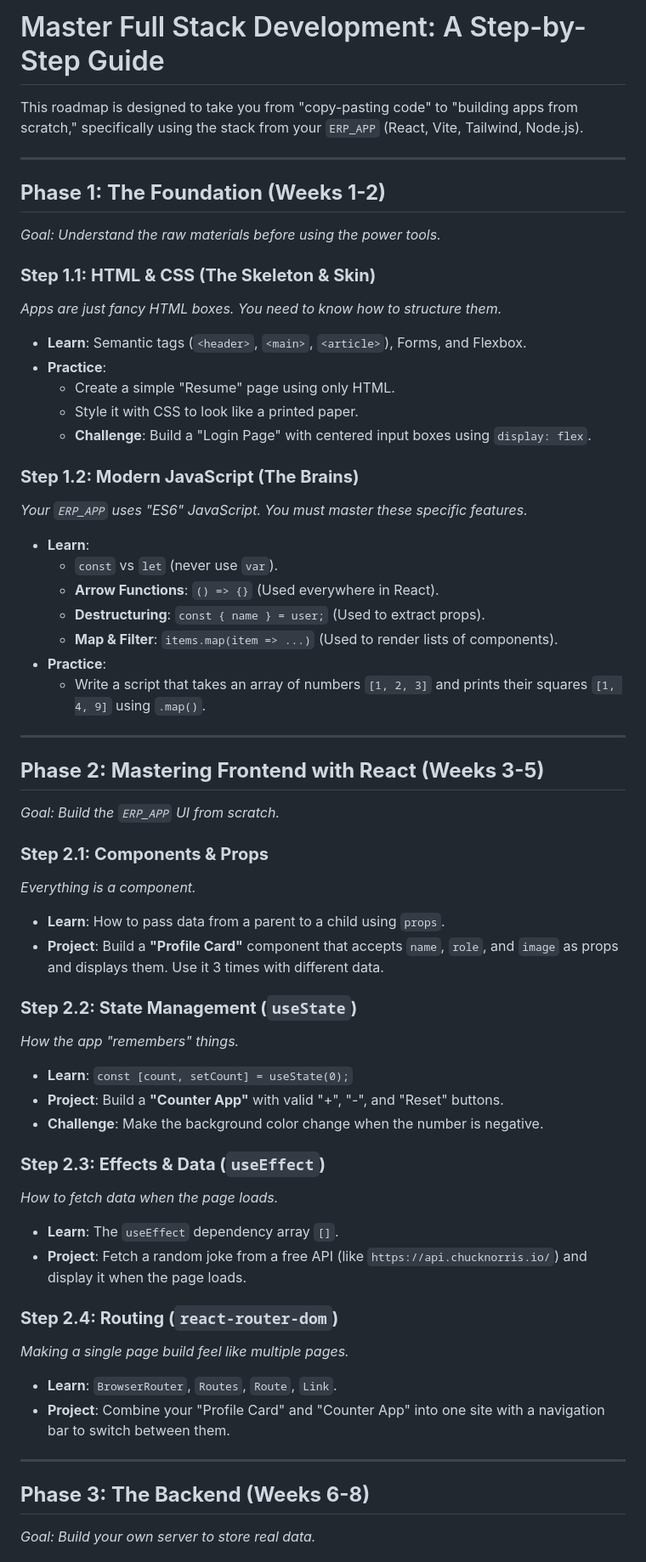
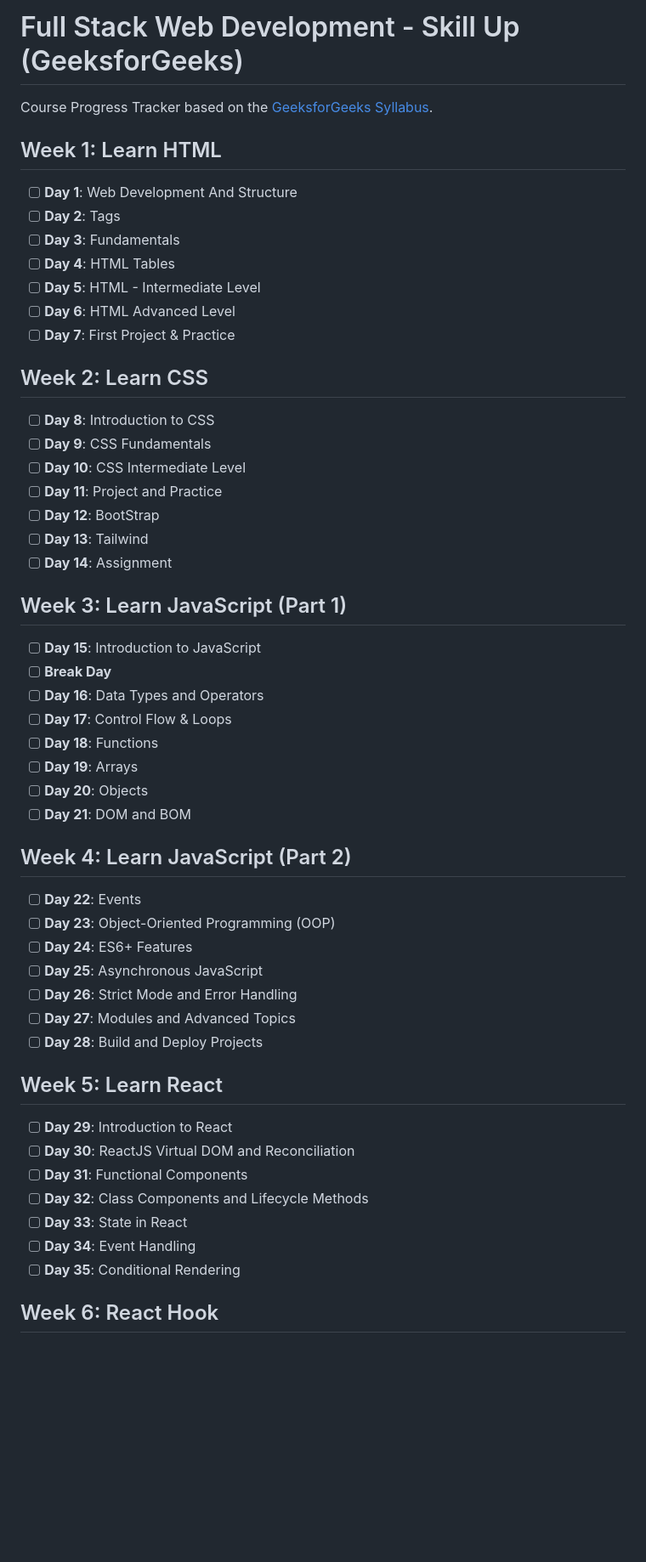
Before and after one commit to Gowtham-314/Daily_Web_Development, a Markdown page: README.md, the part around one of its changes. Shown at 85% size. Drawn GitHub-style; blank space fills up the shorter version.

```diff
--- a/README.md
+++ b/README.md
@@ -1,57 +1,57 @@
-# Master Full Stack Development: A Step-by-Step Guide
-This roadmap is designed to take you from "copy-pasting code" to "building apps from scratch," specifically using the stack from your `ERP_APP` (React, Vite, Tailwind, Node.js).
+# Full Stack Web Development - Skill Up (GeeksforGeeks)
 
----
+Course Progress Tracker based on the [GeeksforGeeks Syllabus](https://www.geeksforgeeks.org/batch/skill-up-full-stack-web-development?tab=Chapters).
 
-## **Phase 1: The Foundation (Weeks 1-2)**
-*Goal: Understand the raw materials before using the power tools.*
+## Week 1: Learn HTML
 
-### **Step 1.1: HTML & CSS (The Skeleton & Skin)**
-*Apps are just fancy HTML boxes. You need to know how to structure them.*
-*   **Learn**: Semantic tags (`<header>`, `<main>`, `<article>`), Forms, and Flexbox.
-*   **Practice**:
-    *   Create a simple "Resume" page using only HTML.
-    *   Style it with CSS to look like a printed paper.
-    *   **Challenge**: Build a "Login Page" with centered input boxes using `display: flex`.
+- [ ] **Day 1**: Web Development And Structure
+- [ ] **Day 2**: Tags
+- [ ] **Day 3**: Fundamentals
+- [ ] **Day 4**: HTML Tables
+- [ ] **Day 5**: HTML - Intermediate Level
+- [ ] **Day 6**: HTML Advanced Level
+- [ ] **Day 7**: First Project & Practice
 
-### **Step 1.2: Modern JavaScript (The Brains)**
-*Your `ERP_APP` uses "ES6" JavaScript. You must master these specific features.*
-*   **Learn**:
-    *   `const` vs `let` (never use `var`).
-    *   **Arrow Functions**: `() => {}` (Used everywhere in React).
-    *   **Destructuring**: `const { name } = user;` (Used to extract props).
-    *   **Map & Filter**: `items.map(item => ...)` (Used to render lists of components).
-*   **Practice**:
-    *   Write a script that takes an array of numbers `[1, 2, 3]` and prints their squares `[1, 4, 9]` using `.map()`.
+## Week 2: Learn CSS
 
----
+- [ ] **Day 8**: Introduction to CSS
+- [ ] **Day 9**: CSS Fundamentals
+- [ ] **Day 10**: CSS Intermediate Level
+- [ ] **Day 11**: Project and Practice
+- [ ] **Day 12**: BootStrap
+- [ ] **Day 13**: Tailwind
+- [ ] **Day 14**: Assignment
 
-## **Phase 2: Mastering Frontend with React (Weeks 3-5)**
-*Goal: Build the `ERP_APP` UI from scratch.*
+## Week 3: Learn JavaScript (Part 1)
 
-### **Step 2.1: Components & Props**
-*Everything is a component.*
-*   **Learn**: How to pass data from a parent to a child using `props`.
-*   **Project**: Build a **"Profile Card"** component that accepts `name`, `role`, and `image` as props and displays them. Use it 3 times with different data.
+- [ ] **Day 15**: Introduction to JavaScript
+- [ ] **Break Day**
+- [ ] **Day 16**: Data Types and Operators
+- [ ] **Day 17**: Control Flow & Loops
+- [ ] **Day 18**: Functions
+- [ ] **Day 19**: Arrays
+- [ ] **Day 20**: Objects
+- [ ] **Day 21**: DOM and BOM
 
-### **Step 2.2: State Management (`useState`)**
-*How the app "remembers" things.*
-*   **Learn**: `const [count, setCount] = useState(0);`
-*   **Project**: Build a **"Counter App"** with valid "+", "-", and "Reset" buttons.
-*   **Challenge**: Make the background color change when the number is negative.
+## Week 4: Learn JavaScript (Part 2)
 
-### **Step 2.3: Effects & Data (`useEffect`)**
-*How to fetch data when the page loads.*
-*   **Learn**: The `useEffect` dependency array `[]`.
-*   **Project**: Fetch a random joke from a free API (like `https://api.chucknorris.io/`) and display it when the page loads.
+- [ ] **Day 22**: Events
+- [ ] **Day 23**: Object-Oriented Programming (OOP)
+- [ ] **Day 24**: ES6+ Features
+- [ ] **Day 25**: Asynchronous JavaScript
+- [ ] **Day 26**: Strict Mode and Error Handling
+- [ ] **Day 27**: Modules and Advanced Topics
+- [ ] **Day 28**: Build and Deploy Projects
 
-### **Step 2.4: Routing (`react-router-dom`)**
-*Making a single page build feel like multiple pages.*
-*   **Learn**: `BrowserRouter`, `Routes`, `Route`, `Link`.
-*   **Project**: Combine your "Profile Card" and "Counter App" into one site with a navigation bar to switch between them.
+## Week 5: Learn React
 
----
+- [ ] **Day 29**: Introduction to React
+- [ ] **Day 30**: ReactJS Virtual DOM and Reconciliation
+- [ ] **Day 31**: Functional Components
+- [ ] **Day 32**: Class Components and Lifecycle Methods
+- [ ] **Day 33**: State in React
+- [ ] **Day 34**: Event Handling
+- [ ] **Day 35**: Conditional Rendering
 
-## **Phase 3: The Backend (Weeks 6-8)**
-*Goal: Build your own server to store real data.*
+## Week 6: React Hook
 
```
Also changed, not shown: other parts of README.md (+66 -27 lines).
